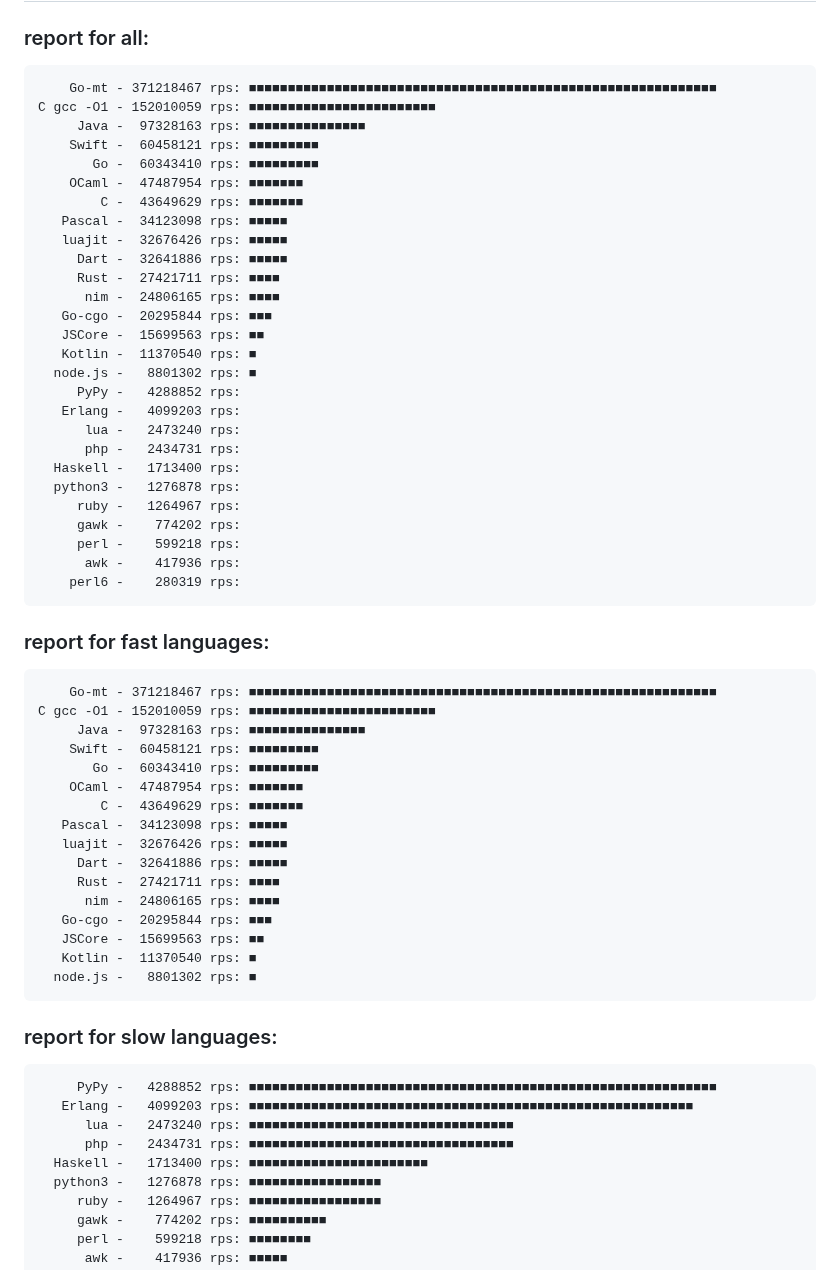
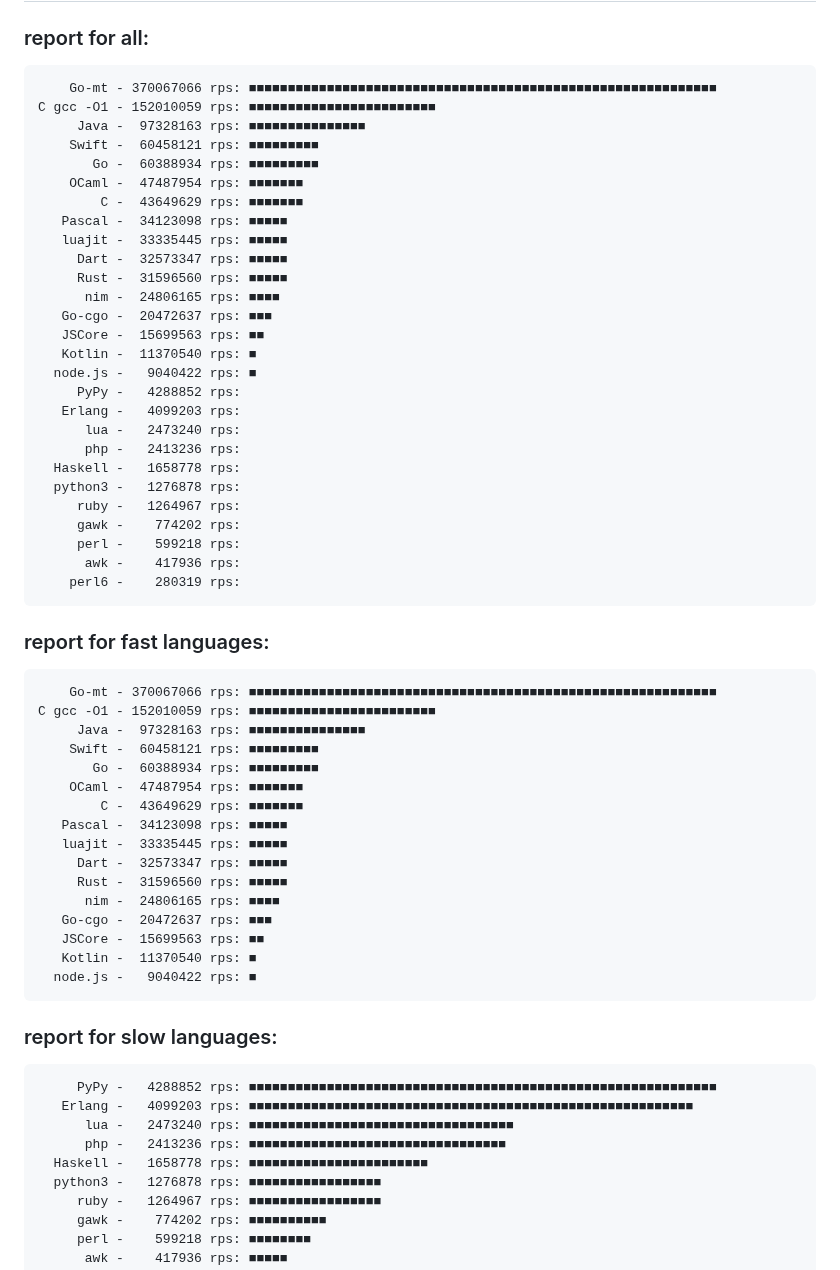
Before and after one commit to msoap/factorial-multi-language, a Markdown page: README.md, the part around one of its changes. GitHub-like rendering.

Commit message:
New versions

```diff
--- a/README.md
+++ b/README.md
@@ -45,27 +45,27 @@ Report:
 
 ### report for all:
 
-        Go-mt - 371218467 rps: ■■■■■■■■■■■■■■■■■■■■■■■■■■■■■■■■■■■■■■■■■■■■■■■■■■■■■■■■■■■■
+        Go-mt - 370067066 rps: ■■■■■■■■■■■■■■■■■■■■■■■■■■■■■■■■■■■■■■■■■■■■■■■■■■■■■■■■■■■■
     C gcc -O1 - 152010059 rps: ■■■■■■■■■■■■■■■■■■■■■■■■
          Java -  97328163 rps: ■■■■■■■■■■■■■■■
         Swift -  60458121 rps: ■■■■■■■■■
-           Go -  60343410 rps: ■■■■■■■■■
+           Go -  60388934 rps: ■■■■■■■■■
         OCaml -  47487954 rps: ■■■■■■■
             C -  43649629 rps: ■■■■■■■
        Pascal -  34123098 rps: ■■■■■
-       luajit -  32676426 rps: ■■■■■
-         Dart -  32641886 rps: ■■■■■
-         Rust -  27421711 rps: ■■■■
+       luajit -  33335445 rps: ■■■■■
+         Dart -  32573347 rps: ■■■■■
+         Rust -  31596560 rps: ■■■■■
           nim -  24806165 rps: ■■■■
-       Go-cgo -  20295844 rps: ■■■
+       Go-cgo -  20472637 rps: ■■■
        JSCore -  15699563 rps: ■■
        Kotlin -  11370540 rps: ■
-      node.js -   8801302 rps: ■
+      node.js -   9040422 rps: ■
          PyPy -   4288852 rps:
        Erlang -   4099203 rps:
           lua -   2473240 rps:
-          php -   2434731 rps:
-      Haskell -   1713400 rps:
+          php -   2413236 rps:
+      Haskell -   1658778 rps:
       python3 -   1276878 rps:
          ruby -   1264967 rps:
          gawk -    774202 rps:
@@ -75,30 +75,30 @@ Report:
 
 ### report for fast languages:
 
-        Go-mt - 371218467 rps: ■■■■■■■■■■■■■■■■■■■■■■■■■■■■■■■■■■■■■■■■■■■■■■■■■■■■■■■■■■■■
+        Go-mt - 370067066 rps: ■■■■■■■■■■■■■■■■■■■■■■■■■■■■■■■■■■■■■■■■■■■■■■■■■■■■■■■■■■■■
     C gcc -O1 - 152010059 rps: ■■■■■■■■■■■■■■■■■■■■■■■■
          Java -  97328163 rps: ■■■■■■■■■■■■■■■
         Swift -  60458121 rps: ■■■■■■■■■
-           Go -  60343410 rps: ■■■■■■■■■
+           Go -  60388934 rps: ■■■■■■■■■
         OCaml -  47487954 rps: ■■■■■■■
             C -  43649629 rps: ■■■■■■■
        Pascal -  34123098 rps: ■■■■■
-       luajit -  32676426 rps: ■■■■■
-         Dart -  32641886 rps: ■■■■■
-         Rust -  27421711 rps: ■■■■
+       luajit -  33335445 rps: ■■■■■
+         Dart -  32573347 rps: ■■■■■
+         Rust -  31596560 rps: ■■■■■
           nim -  24806165 rps: ■■■■
-       Go-cgo -  20295844 rps: ■■■
+       Go-cgo -  20472637 rps: ■■■
        JSCore -  15699563 rps: ■■
        Kotlin -  11370540 rps: ■
-      node.js -   8801302 rps: ■
+      node.js -   9040422 rps: ■
 
 ### report for slow languages:
 
          PyPy -   4288852 rps: ■■■■■■■■■■■■■■■■■■■■■■■■■■■■■■■■■■■■■■■■■■■■■■■■■■■■■■■■■■■■
        Erlang -   4099203 rps: ■■■■■■■■■■■■■■■■■■■■■■■■■■■■■■■■■■■■■■■■■■■■■■■■■■■■■■■■■
           lua -   2473240 rps: ■■■■■■■■■■■■■■■■■■■■■■■■■■■■■■■■■■
-          php -   2434731 rps: ■■■■■■■■■■■■■■■■■■■■■■■■■■■■■■■■■■
-      Haskell -   1713400 rps: ■■■■■■■■■■■■■■■■■■■■■■■
+          php -   2413236 rps: ■■■■■■■■■■■■■■■■■■■■■■■■■■■■■■■■■
+      Haskell -   1658778 rps: ■■■■■■■■■■■■■■■■■■■■■■■
       python3 -   1276878 rps: ■■■■■■■■■■■■■■■■■
          ruby -   1264967 rps: ■■■■■■■■■■■■■■■■■
          gawk -    774202 rps: ■■■■■■■■■■
```
Also changed, not shown: other parts of README.md (+9 -9 lines).
